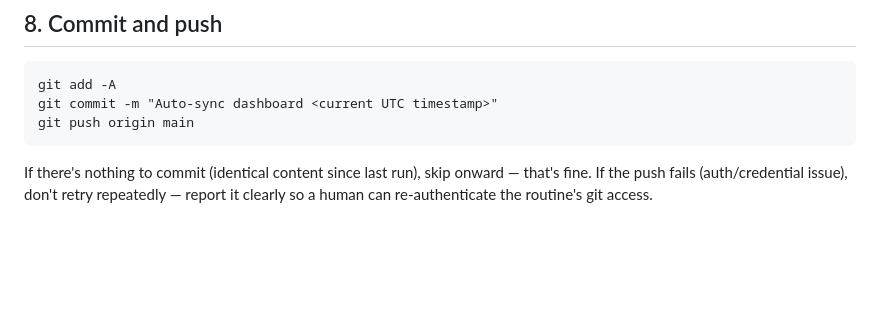
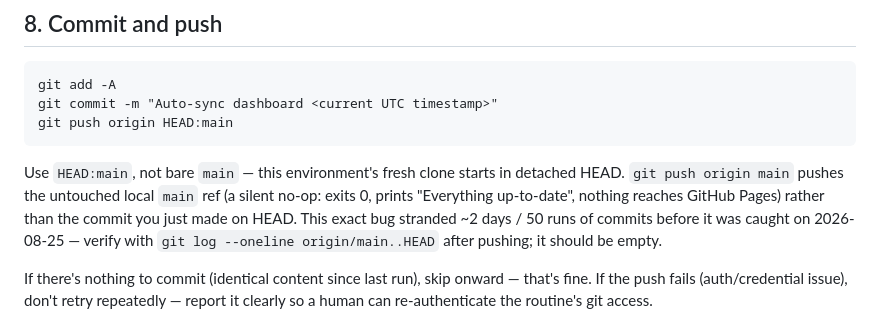
Before and after one commit to vswamy75/xip-deal-funnel, a Markdown page: CLOUD_RUN_INSTRUCTIONS.md, the part around the change. Rendered like a GitHub page; blank space fills up the shorter version.

Commit message:
Fix step 8: push HEAD:main, not bare main (detached-HEAD no-op bug)

````diff
--- a/CLOUD_RUN_INSTRUCTIONS.md
+++ b/CLOUD_RUN_INSTRUCTIONS.md
@@ -64,8 +64,15 @@ Overwrite `data/state.json`'s `lastCheckedISO` with the current run time (UTC IS
 ```
 git add -A
 git commit -m "Auto-sync dashboard <current UTC timestamp>"
-git push origin main
+git push origin HEAD:main
 ```
+Use `HEAD:main`, not bare `main` — this environment's fresh clone starts in detached
+HEAD. `git push origin main` pushes the untouched local `main` ref (a silent no-op:
+exits 0, prints "Everything up-to-date", nothing reaches GitHub Pages) rather than the
+commit you just made on HEAD. This exact bug stranded ~2 days / 50 runs of commits
+before it was caught on 2026-08-25 — verify with `git log --oneline origin/main..HEAD`
+after pushing; it should be empty.
+
 If there's nothing to commit (identical content since last run), skip onward — that's
 fine. If the push fails (auth/credential issue), don't retry repeatedly — report it
 clearly so a human can re-authenticate the routine's git access.
````
